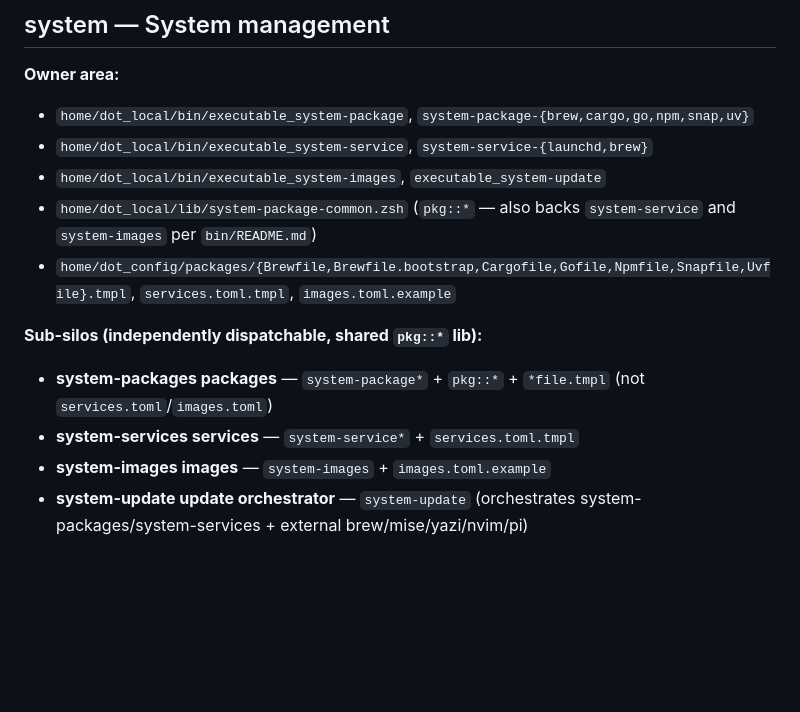
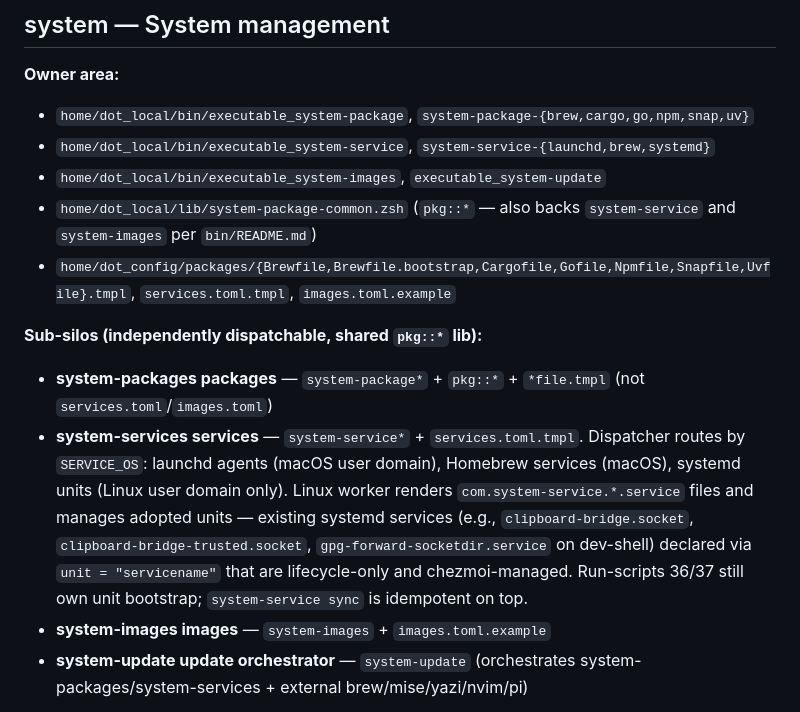
Before and after one commit to Townk/dotfiles, a Markdown page: docs/chezmoi-silo-map.md, the part around the change. Drawn GitHub-style; blank space fills up the shorter version.

Commit message:
docs(services): document the systemd worker and adopted-unit model

```diff
--- a/docs/chezmoi-silo-map.md
+++ b/docs/chezmoi-silo-map.md
@@ -297,14 +297,14 @@ Repo's own module map: `home/dot_local/bin/README.md` (authoritative for the
 
 **Owner area:**
 - `home/dot_local/bin/executable_system-package`, `system-package-{brew,cargo,go,npm,snap,uv}`
-- `home/dot_local/bin/executable_system-service`, `system-service-{launchd,brew}`
+- `home/dot_local/bin/executable_system-service`, `system-service-{launchd,brew,systemd}`
 - `home/dot_local/bin/executable_system-images`, `executable_system-update`
 - `home/dot_local/lib/system-package-common.zsh` (`pkg::*` — also backs `system-service` and `system-images` per `bin/README.md`)
 - `home/dot_config/packages/{Brewfile,Brewfile.bootstrap,Cargofile,Gofile,Npmfile,Snapfile,Uvfile}.tmpl`, `services.toml.tmpl`, `images.toml.example`
 
 **Sub-silos (independently dispatchable, shared `pkg::*` lib):**
 - **system-packages packages** — `system-package*` + `pkg::*` + `*file.tmpl` (not `services.toml`/`images.toml`)
-- **system-services services** — `system-service*` + `services.toml.tmpl`
+- **system-services services** — `system-service*` + `services.toml.tmpl`. Dispatcher routes by `SERVICE_OS`: launchd agents (macOS user domain), Homebrew services (macOS), systemd units (Linux user domain only). Linux worker renders `com.system-service.*.service` files and manages adopted units — existing systemd services (e.g., `clipboard-bridge.socket`, `clipboard-bridge-trusted.socket`, `gpg-forward-socketdir.service` on dev-shell) declared via `unit = "servicename"` that are lifecycle-only and chezmoi-managed. Run-scripts 36/37 still own unit bootstrap; `system-service sync` is idempotent on top.
 - **system-images images** — `system-images` + `images.toml.example`
 - **system-update update orchestrator** — `system-update` (orchestrates system-packages/system-services + external brew/mise/yazi/nvim/pi)
 
```
Also changed, not shown: 1 other file.
